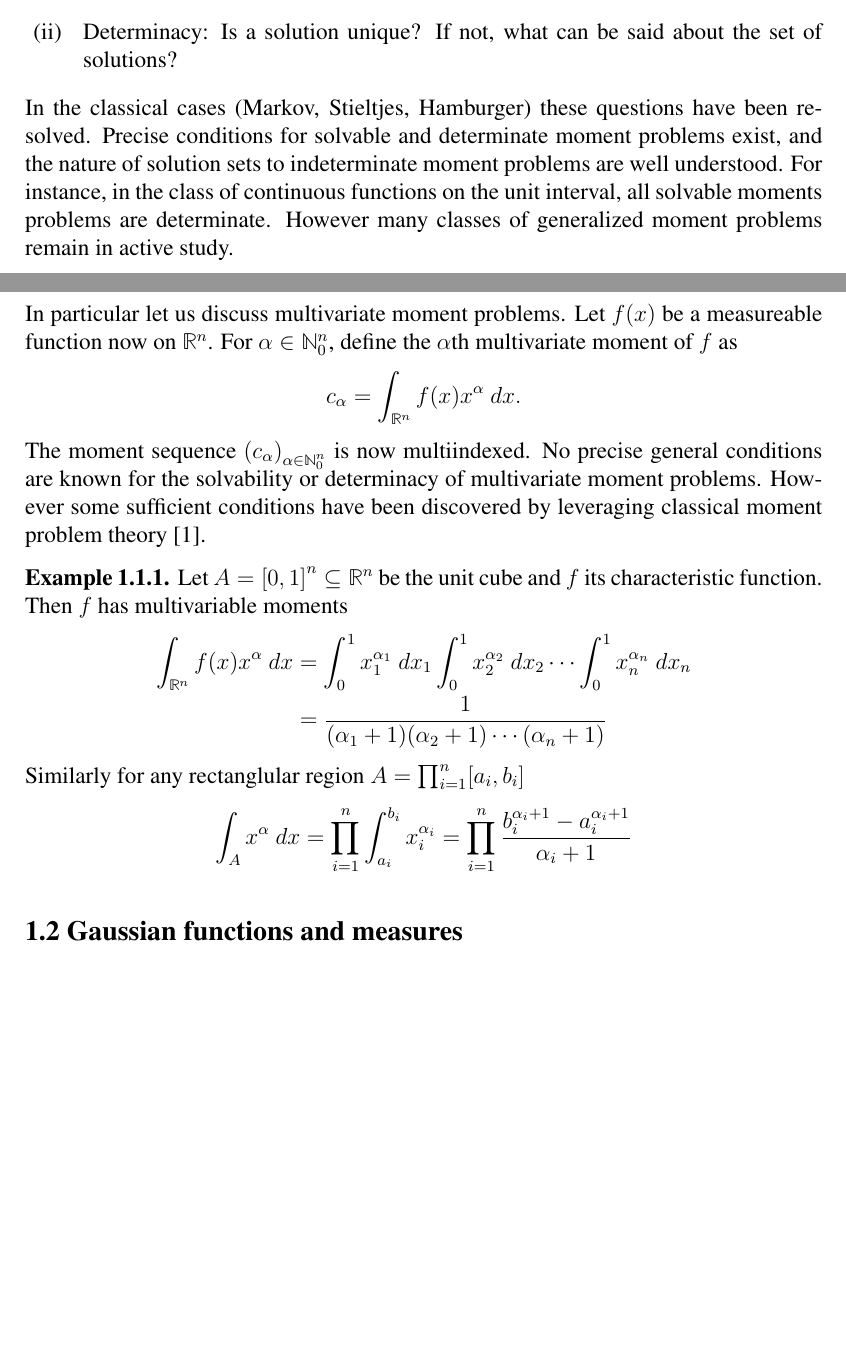
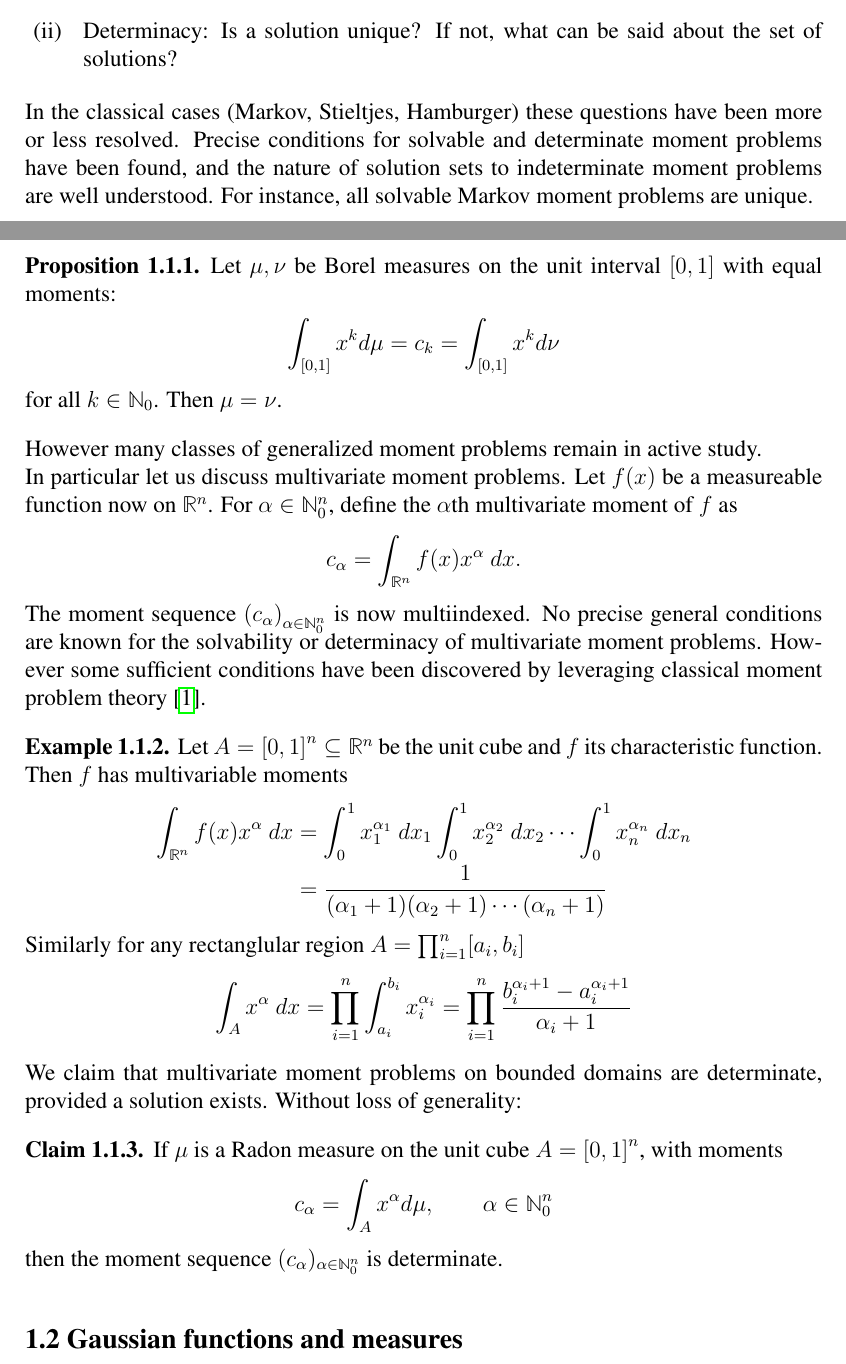
Before and after one commit to JasperTomanYih/shape-reconstruction, a LaTeX thesis (thesis.tex, which reads chapter1.tex, settings.tex): two parts of pages 13 and 14 of 40, joined at a grey line, cut so that both start at the same text, the shorter picture padded with empty space. Compiled offline with pdfLaTeX.

Commit message:
added determinacy results for bounded support, no proofs also typos

```diff
--- a/chapter1.tex
+++ b/chapter1.tex
@@ -27,7 +27,22 @@ There are two natural questions one can ask about a moment problem:
   \item Solvability: Does a solution $f$ exist possessing the given moments?
   \item Determinacy: Is a solution unique? If not, what can be said about the set of solutions?
 \end{enumerate}
-In the classical cases (Markov, Stieltjes, Hamburger) these questions have been resolved. Precise conditions for solvable and determinate moment problems exist, and the nature of solution sets to indeterminate moment problems are well understood. For instance, in the class of continuous functions on the unit interval, all solvable moments problems are determinate. However many classes of generalized moment problems remain in active study.
+In the classical cases (Markov, Stieltjes, Hamburger) these questions have been more or less resolved. Precise conditions for solvable and determinate moment problems have been found, and the nature of solution sets to indeterminate moment problems are well understood. For instance, all solvable Markov moment problems are unique.
+
+\begin{proposition}
+  Let $\mu, \nu$ be Borel measures on the unit interval $[0,1]$ with equal moments:
+  \[
+    \int_{[0,1]} x^k d\mu = c_k = \int_{[0,1]} x^k d\nu
+  \]
+  for all $k \in \NN_0$. Then $\mu = \nu$.
+\end{proposition}
+
+% \begin{proof}
+%   By linearity it is sufficient to show that if $c_k = 0$ for all $k \in \NN_0$, then $\mu = 0$. Furthermore,
+% \end{proof}
+
+
+However many classes of generalized moment problems remain in active study.
 
 In particular let us discuss multivariate moment problems. Let $f(x)$ be a measureable function now on $\RR^n$. For $\alpha \in \NN_0^n$, define the $\alpha$th multivariate moment of $f$ as
 \[
@@ -51,6 +66,14 @@ The moment sequence ${(c_\alpha)}_{\alpha \in \NN_0^n}$ is now multiindexed. No
     = \prod_{i = 1}^n \frac{b_i^{\alpha_i + 1} - a_i^{\alpha_i + 1}}{\alpha_i + 1}
   \]
 \end{myexample}
+We claim that multivariate moment problems on bounded domains are determinate, provided a solution exists. Without loss of generality:
+\begin{myclaim}
+  If $\mu$ is a Radon measure on the unit cube $A = {[0,1]}^n$, with moments
+  \[
+    c_\alpha = \int_{A} x^\alpha d\mu, \qquad \alpha \in \NN_0^n
+  \]
+  then the moment sequence $(c_\alpha)_{\alpha \in \NN_0^n}$ is determinate.
+\end{myclaim}
 
 
 \section{Gaussian functions and measures}
--- a/settings.tex
+++ b/settings.tex
@@ -68,11 +68,12 @@
 %% JASPER'S PACKAGES
 %%
 \usepackage{amsrefs} % ams style references
-\newcommand{\description}{}
+\newcommand{\description}{} % necessary for some reason
 \usepackage{enumitem} % better than enumerate
 \usepackage{ulem} % strikeout and various underline types
 \usepackage{tikz} % tikz figures
 \usepackage{mathtools} % mathclap primarily
+\usepackage{hyperref} % in-document hyperlinks
 
 %%
 %% DEF. THM. LEMMA AND THE REST
@@ -113,6 +114,9 @@
 \newtheorem{introduction}[theorem]{Introduction}
 \newtheorem{framework}[theorem]{Framework}
 \newtheorem{conditions}[theorem]{Conditions}
+
+% Jasper's theorem commands
+\newtheorem{myclaim}[theorem]{Claim}
 
 % The Q.E.D. symbol can be defined in any way.
 % Commenting this out will give the default which is an empty square.
```
Also changed, not shown: notationpage.tex (+33 -0 lines), thesis.pdf, chapter1.tex (6 more changed lines).
